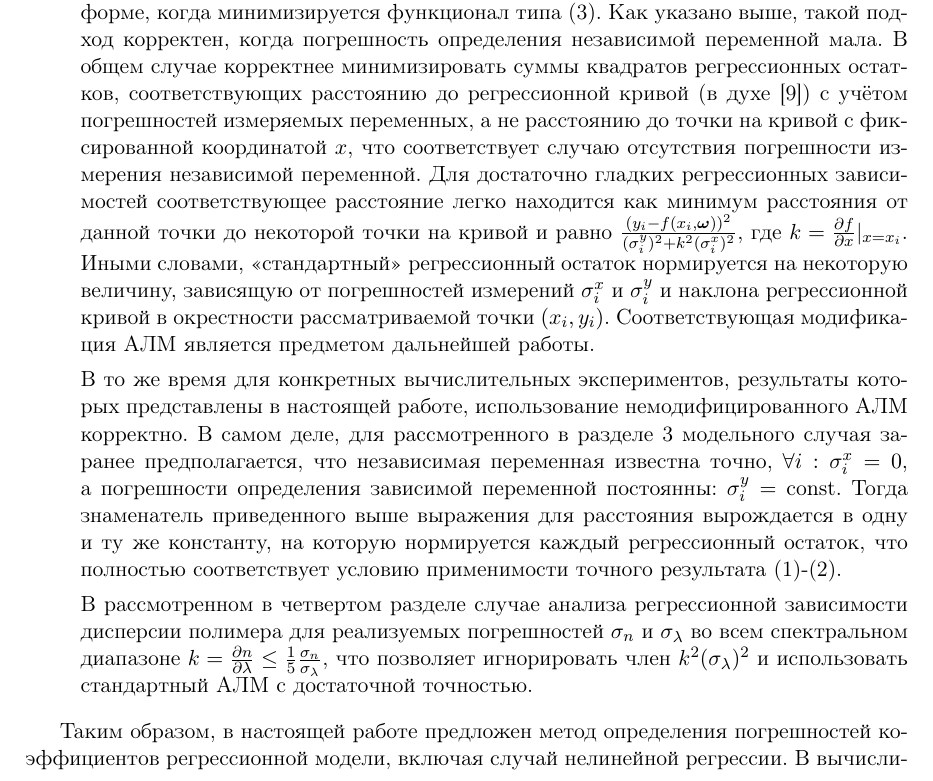
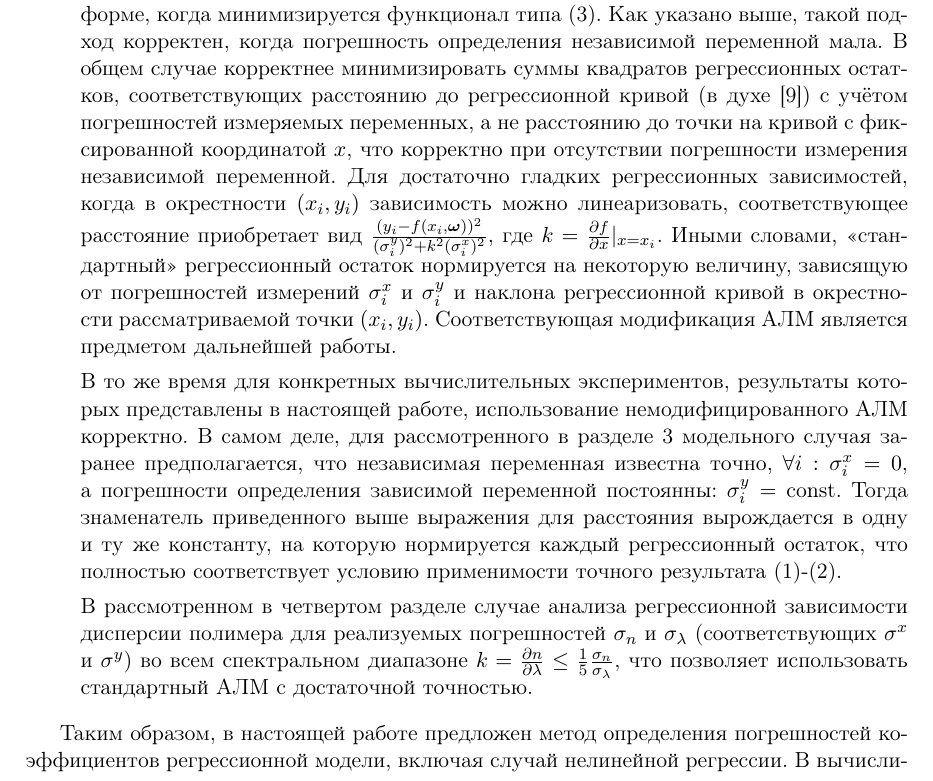
Before and after one commit to 0xd34df00d/RefractOptics, a LaTeX paper (doc/Rudoy2014AboutMonte.tex): part of page 7 of 8, cut so that both start at the same text. Compiled offline with pdfLaTeX.

Commit message:
More doc fixes.

```diff
--- a/doc/Rudoy2014AboutMonte.tex
+++ b/doc/Rudoy2014AboutMonte.tex
@@ -482,10 +482,10 @@ $\frac{\sigma_{c.e.} - \sigma_t}{\sigma_t}$ не
 	переменной мала. В общем случае корректнее минимизировать суммы квадратов регрессионных остатков,
 	соответствующих расстоянию до регрессионной кривой (в духе \cite{pearson1901}) с учётом
 	погрешностей измеряемых переменных, а не расстоянию до точки на кривой
-	с фиксированной координатой $x$, что соответствует случаю отсутствия погрешности
+	с фиксированной координатой $x$, что корректно при отсутствии погрешности
 	измерения независимой переменной. Для достаточно гладких регрессионных
-	зависимостей соответствующее расстояние легко находится как минимум
-	расстояния от данной точки до некоторой точки на кривой и равно
+	зависимостей, когда в окрестности $(x_i, y_i)$ зависимость можно линеаризовать,
+	соответствующее расстояние приобретает вид
 	$\frac{(y_i - f(x_i, \boldsymbol{\omega}))^2}{(\sigma^y_i)^2 + k^2 (\sigma^x_i)^2}$,
 	где $k = \frac{\partial f}{\partial x} |_{x = x_i}$. Иными словами,
 	<<стандартный>> регрессионный остаток нормируется на некоторую величину,
@@ -505,10 +505,10 @@ $\frac{\sigma_{c.e.} - \sigma_t}{\sigma_t}$ не
 
 	В рассмотренном в четвертом разделе случае анализа регрессионной
 	зависимости дисперсии полимера для реализуемых погрешностей
-	$\sigma_n$ и $\sigma_{\lambda}$ во всем спектральном диапазоне
+	$\sigma_n$ и $\sigma_{\lambda}$ (соответствующих $\sigma^x$ и $\sigma^y$)
+	во всем спектральном диапазоне
 	$k = \frac{\partial n}{\partial \lambda} \leq \frac{1}{5} \frac{\sigma_n}{\sigma_{\lambda}}$,
-	что позволяет игнорировать член $k^2 (\sigma_{\lambda})^2$ и использовать
-	стандартный АЛМ с достаточной точностью.
+	что позволяет использовать стандартный АЛМ с достаточной точностью.
 \end{enumerate}
 
 Таким образом, в настоящей работе предложен метод определения
```
Also changed, not shown: doc/Rudoy2014AboutMonte.pdf.
